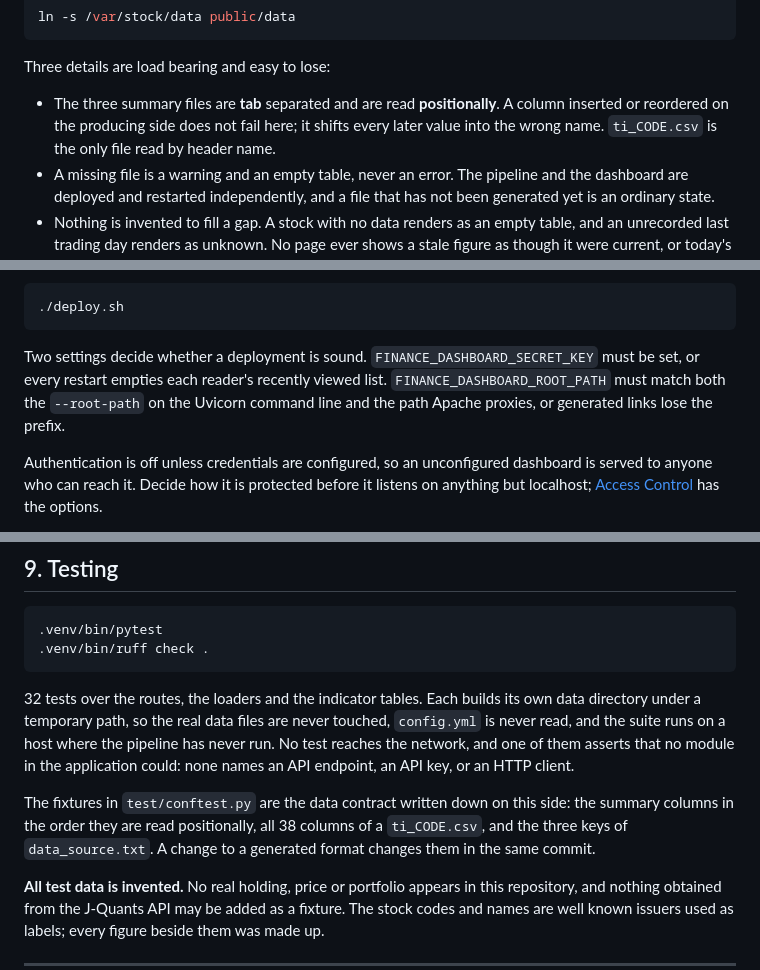
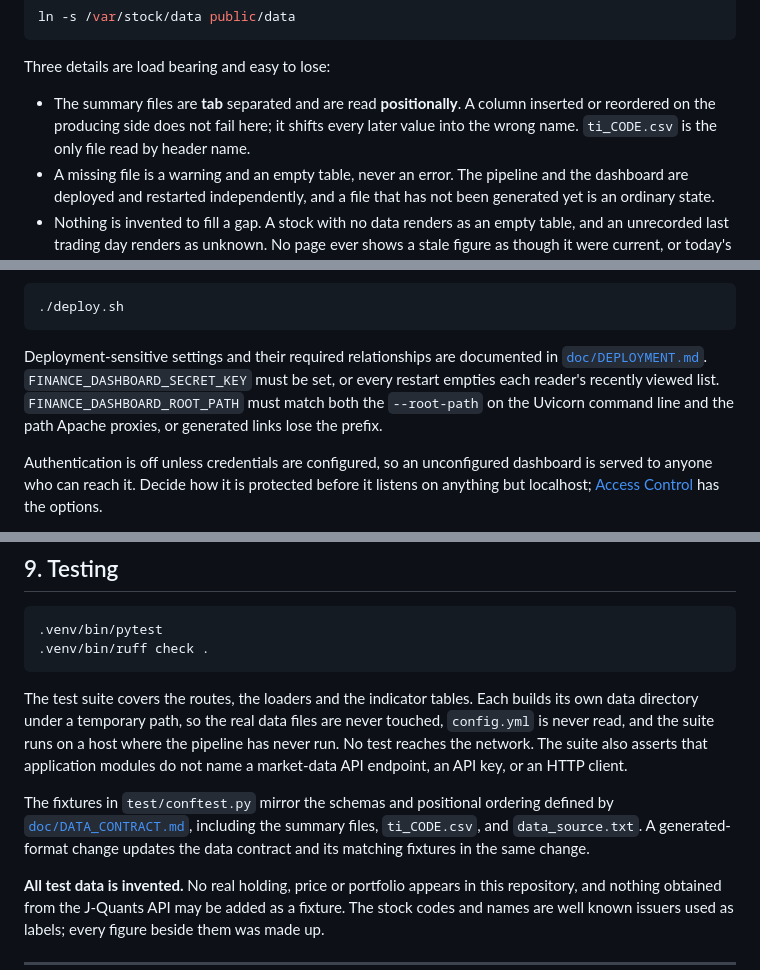
Before and after one commit to id774/finance-dashboard, a Markdown page: README.md, 3 parts joined by grey strips. GitHub-like rendering.

Commit message:
docs: stop duplicating test/schema counts and settings in README
Drop the current test count and duplicated column/key counts in favor
of pointing at doc/DATA_CONTRACT.md, which already owns the schema.
Point the deployment-sensitive settings paragraph at doc/DEPLOYMENT.md
instead of asserting there are exactly two.

````diff
--- a/README.md
+++ b/README.md
@@ -114,7 +114,7 @@ ln -s /var/stock/data public/data
 
 Three details are load bearing and easy to lose:
 
-- The three summary files are **tab** separated and are read **positionally**. A column inserted or reordered on the producing side does not fail here; it shifts every later value into the wrong name. `ti_CODE.csv` is the only file read by header name.
+- The summary files are **tab** separated and are read **positionally**. A column inserted or reordered on the producing side does not fail here; it shifts every later value into the wrong name. `ti_CODE.csv` is the only file read by header name.
 - A missing file is a warning and an empty table, never an error. The pipeline and the dashboard are deployed and restarted independently, and a file that has not been generated yet is an ordinary state.
 - Nothing is invented to fill a gap. A stock with no data renders as an empty table, and an unrecorded last trading day renders as unknown. No page ever shows a stale figure as though it were current, or today's date for data that does not reach it.
 
@@ -234,7 +234,8 @@ Update an existing deployment with `deploy.sh`, which pulls the latest revision,
 ./deploy.sh
 ```
 
-Two settings decide whether a deployment is sound. `FINANCE_DASHBOARD_SECRET_KEY` must be set, or every restart empties each reader's recently viewed list. `FINANCE_DASHBOARD_ROOT_PATH` must match both the `--root-path` on the Uvicorn command line and the path Apache proxies, or generated links lose the prefix.
+Deployment-sensitive settings and their required relationships are
+documented in [`doc/DEPLOYMENT.md`](doc/DEPLOYMENT.md). `FINANCE_DASHBOARD_SECRET_KEY` must be set, or every restart empties each reader's recently viewed list. `FINANCE_DASHBOARD_ROOT_PATH` must match both the `--root-path` on the Uvicorn command line and the path Apache proxies, or generated links lose the prefix.
 
 Authentication is off unless credentials are configured, so an unconfigured dashboard is served to anyone who can reach it. Decide how it is protected before it listens on anything but localhost; [Access Control](#6-access-control) has the options.
 
@@ -251,9 +252,12 @@ The whole procedure, the routine operations and what to check when something fai
 .venv/bin/ruff check .
 ```
 
-32 tests over the routes, the loaders and the indicator tables. Each builds its own data directory under a temporary path, so the real data files are never touched, `config.yml` is never read, and the suite runs on a host where the pipeline has never run. No test reaches the network, and one of them asserts that no module in the application could: none names an API endpoint, an API key, or an HTTP client.
+The test suite covers the routes, the loaders and the indicator tables. Each builds its own data directory under a temporary path, so the real data files are never touched, `config.yml` is never read, and the suite runs on a host where the pipeline has never run. No test reaches the network. The suite also asserts that application modules do not name a market-data API endpoint, an API key, or an HTTP client.
 
-The fixtures in `test/conftest.py` are the data contract written down on this side: the summary columns in the order they are read positionally, all 38 columns of a `ti_CODE.csv`, and the three keys of `data_source.txt`. A change to a generated format changes them in the same commit.
+The fixtures in `test/conftest.py` mirror the schemas and positional ordering
+defined by [`doc/DATA_CONTRACT.md`](doc/DATA_CONTRACT.md), including the
+summary files, `ti_CODE.csv`, and `data_source.txt`. A generated-format change
+updates the data contract and its matching fixtures in the same change.
 
 **All test data is invented.** No real holding, price or portfolio appears in this repository, and nothing obtained from the J-Quants API may be added as a fixture. The stock codes and names are well known issuers used as labels; every figure beside them was made up.
 
````
